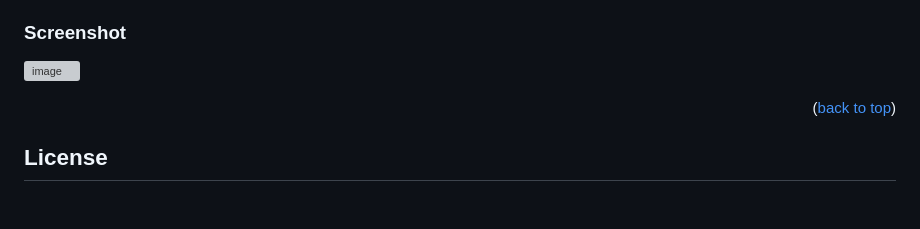
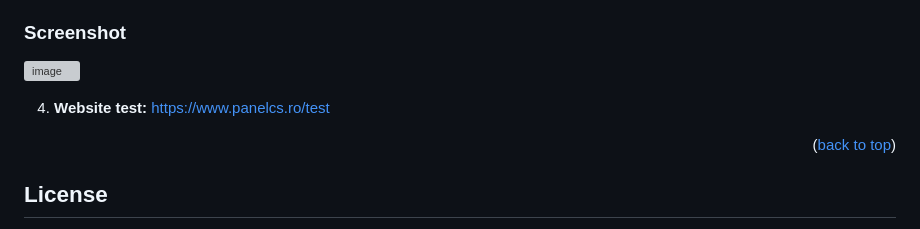
Before and after one commit to PorcusorulMagic/K4-System-Time-Played-Website, a Markdown page: README.md, the part around the change. Drawn GitHub-style; blank space fills up the shorter version; grey boxes are pictures that could not be loaded.

```diff
--- a/README.md
+++ b/README.md
@@ -106,6 +106,8 @@ Before you begin, ensure you have the following prerequisites:
 
 ![image](https://github.com/PorcusorulMagic/K4-System-Time-Website/assets/98654600/30f85554-6194-4465-8acc-304747b95956)
 
+4. **Website test:** https://www.panelcs.ro/test
+
 <p align="right">(<a href="#readme-top">back to top</a>)</p>
 
 ## License
```
